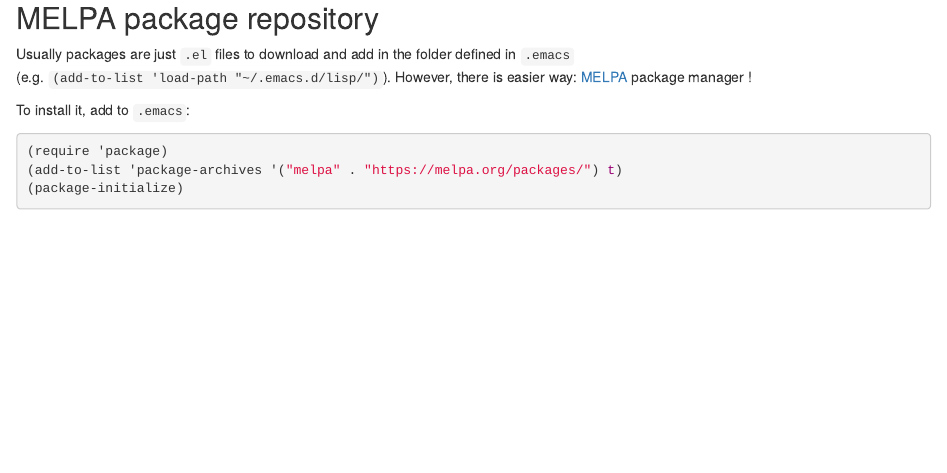
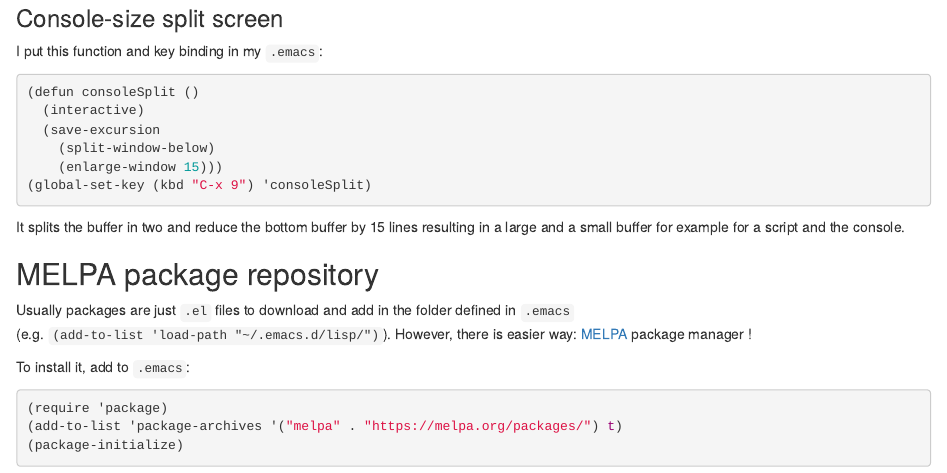
Before and after one commit to jmonlong/Hippocamplus, an R Markdown document (content/fixed/emacs.Rmd): the page in a window 1100 px wide, from 480 px down. Rendered offline with R 4.5, knitr and Pandoc, with nearby package versions; drawn as R Markdown's standard HTML page in place of the format the file asks for.

Commit message:
custom split screen

```diff
--- a/content/fixed/emacs.Rmd
+++ b/content/fixed/emacs.Rmd
@@ -28,3 +28,12 @@ Regexp replace :
 + Command: `C-M-%`.
 + `\(` and `\)` to define groups.
 + `\1` to refer to the first group.
+
+### Console-size split screen
+
+I put this function and key binding in my `.emacs`:
+
+~~~lisp
+(defun consoleSplit ()
+  (interactive)
+  (save-excursion
@@ -31,3 +45,4 @@ Regexp replace :
+It splits the buffer in two and reduce the bottom buffer by 15 lines resulting in a large and a small buffer for example for a script and the console.
 
 ## MELPA package repository
 
```
Also changed, not shown: content/fixed/emacs.Rmd (5 more changed lines).
